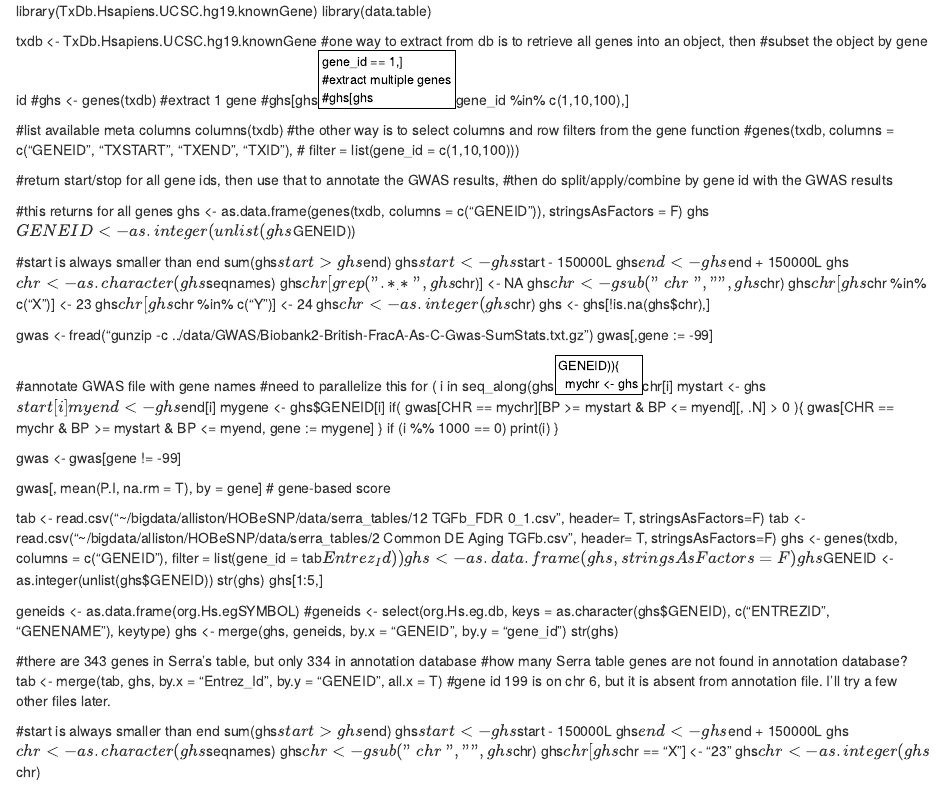
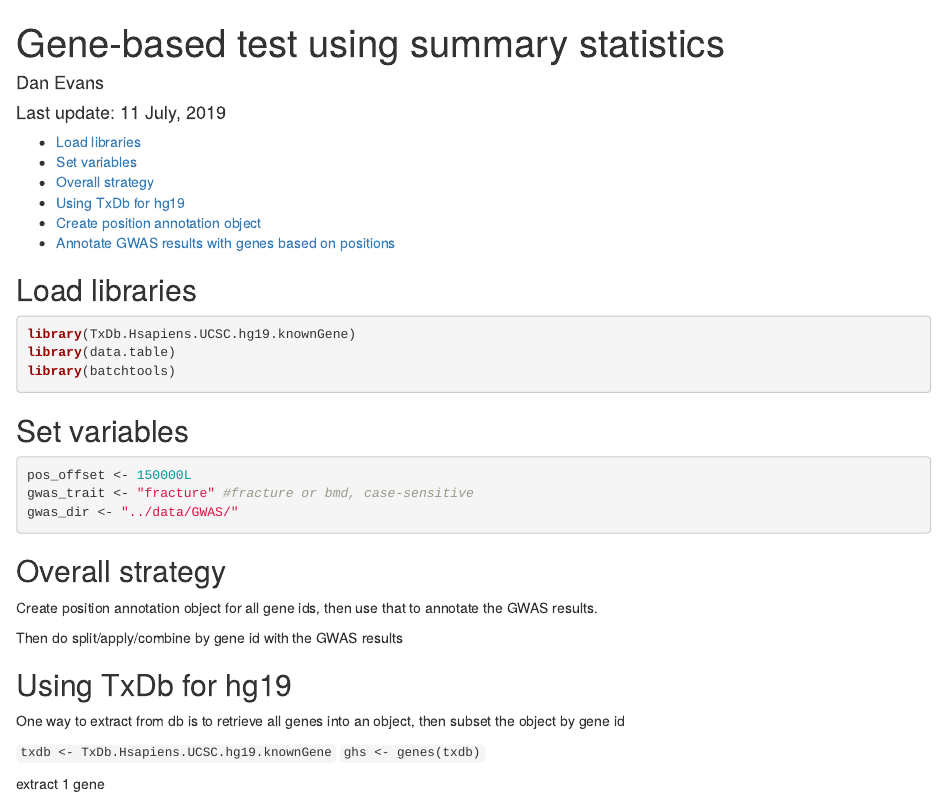
Before and after one commit to DanielEvansLab/alliston, an R Markdown document (GWASfilter.Rmd): the page in a window 1100 px wide, from its top. Rendered offline with R 4.5, knitr and Pandoc, with nearby package versions; some code elsewhere in the file could not run offline.

Commit message:
some edits

````diff
--- a/GWASfilter.Rmd
+++ b/GWASfilter.Rmd
@@ -0,0 +1,4 @@
+---
+title: "Gene-based test using summary statistics"
+author: "Dan Evans"
+date: "Last update: `r format(Sys.time(), '%d %B, %Y')`"
@@ -1,3 +10,30 @@
+## Load libraries
+```{r}
 library(TxDb.Hsapiens.UCSC.hg19.knownGene)
 library(data.table)
+library(batchtools)
+```
 
+## Set variables
+```{r}
+
+pos_offset <- 150000L
+gwas_trait <- "fracture" #fracture or bmd, case-sensitive
+gwas_dir <- "../data/GWAS/"
+
+```
+
+## Overall strategy
+
+Create position annotation object for all gene ids, then use that to annotate the GWAS results.
+
+Then do split/apply/combine by gene id with the GWAS results
+
+## Using TxDb for hg19
+
+One way to extract from db is to retrieve all genes into an object, then subset the object by gene id
+
+`txdb <- TxDb.Hsapiens.UCSC.hg19.knownGene`
+`ghs <- genes(txdb)`
+
+extract 1 gene
@@ -4,26 +53,7 @@ library(data.table)
 txdb <- TxDb.Hsapiens.UCSC.hg19.knownGene
-#one way to extract from db is to retrieve all genes into an object, then
-#subset the object by gene id
-#ghs <- genes(txdb)
-#extract 1 gene
-#ghs[ghs$gene_id == 1,]
-#extract multiple genes
-#ghs[ghs$gene_id %in% c(1,10,100),]
 
-#list available meta columns
-columns(txdb)
-#the other way is to select columns and row filters from the gene function
-#genes(txdb, columns = c("GENEID", "TXSTART", "TXEND", "TXID"),
-#      filter = list(gene_id = c(1,10,100)))
-
-#return start/stop for all gene ids, then use that to annotate the GWAS results,
-#then do split/apply/combine by gene id with the GWAS results
-
-#this returns for all genes
+#columns(txdb) #list available meta columns
+#query returns all genes
 ghs <- as.data.frame(genes(txdb, columns = c("GENEID")), stringsAsFactors = F)
 ghs$GENEID <- as.integer(unlist(ghs$GENEID))
 
-#start is always smaller than end
-sum(ghs$start > ghs$end)
-ghs$start <- ghs$start - 150000L
-ghs$end <- ghs$end + 150000L
@@ -35,4 +70,3 @@ ghs$chr[ghs$chr %in% c("Y")] <- 24
 ghs$chr <- as.integer(ghs$chr)
 ghs <- ghs[!is.na(ghs$chr),]
 
-gwas <- fread("gunzip -c ../data/GWAS/Biobank2-British-FracA-As-C-Gwas-SumStats.txt.gz")
@@ -39,13 +87,2 @@ gwas <- fread("gunzip -c ../data/GWAS/Biobank2-British-FracA-As-C-Gwas-SumStats.
 gwas[,gene := -99]
 
-#annotate GWAS file with gene names
-#need to parallelize this
-for ( i in seq_along(ghs$GENEID)){
-  mychr <- ghs$chr[i]
-  mystart <- ghs$start[i]
-  myend <- ghs$end[i]
-  mygene <- ghs$GENEID[i]
-  if( gwas[CHR == mychr][BP >= mystart & BP <= myend][, .N] > 0 ){
-    gwas[CHR == mychr & BP >= mystart & BP <= myend, gene := mygene]
-  }
-  if (i %% 1000 == 0) print(i)
@@ -76,13 +140,5 @@ str(ghs)
 tab <- merge(tab, ghs, by.x = "Entrez_Id", by.y = "GENEID", all.x = T)
 #gene id 199 is on chr 6, but it is absent from annotation file. I'll try a few other files later.
 
-#start is always smaller than end
-sum(ghs$start > ghs$end)
-ghs$start <- ghs$start - 150000L
-ghs$end <- ghs$end + 150000L
-ghs$chr <- as.character(ghs$seqnames)
-ghs$chr <- gsub("chr", "", ghs$chr)
-ghs$chr[ghs$chr == "X"] <- "23"
-ghs$chr <- as.integer(ghs$chr)
 
 gwas <- fread("gunzip -c ../data/GWAS/Biobank2-British-FracA-As-C-Gwas-SumStats.txt.gz")
````
Also changed, not shown: GWASfilter.Rmd (66 more changed lines).
